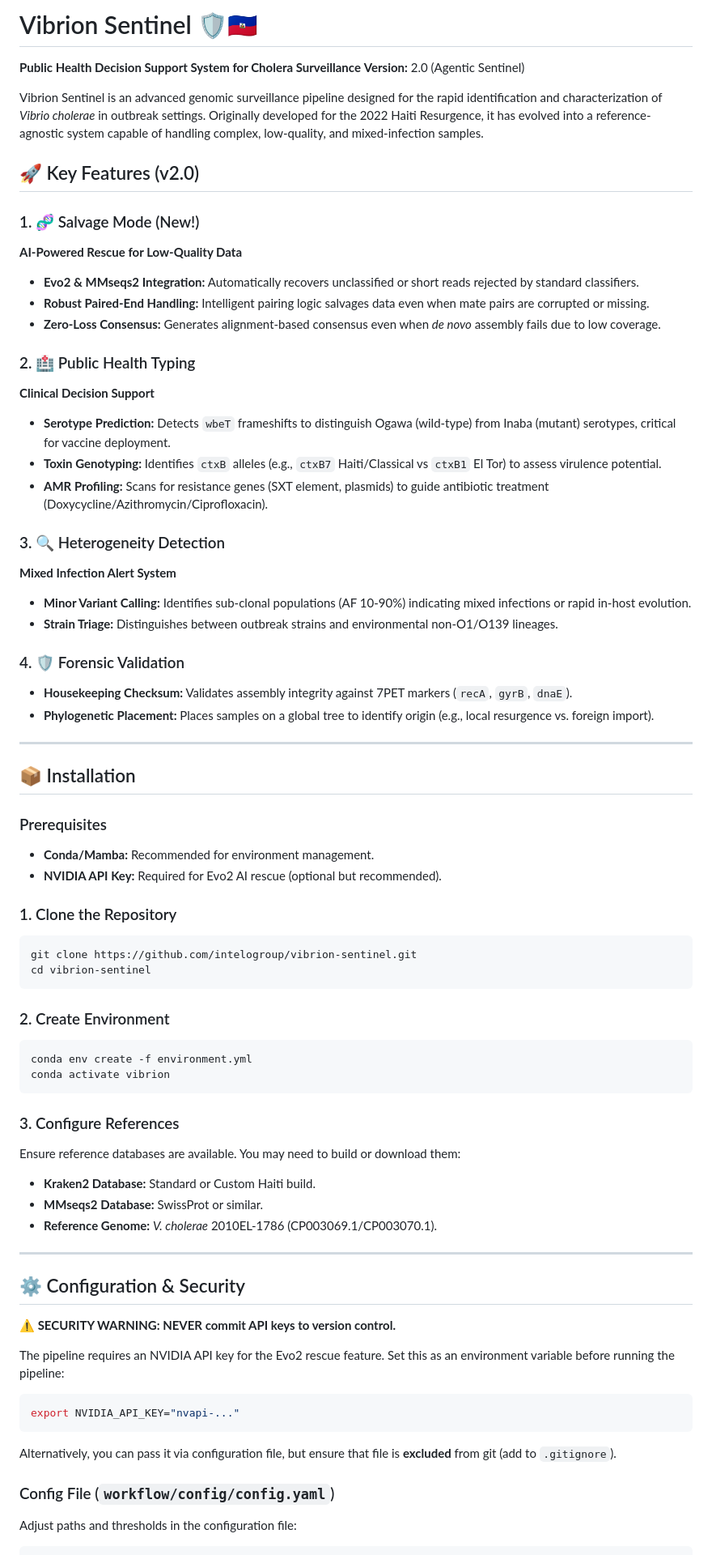
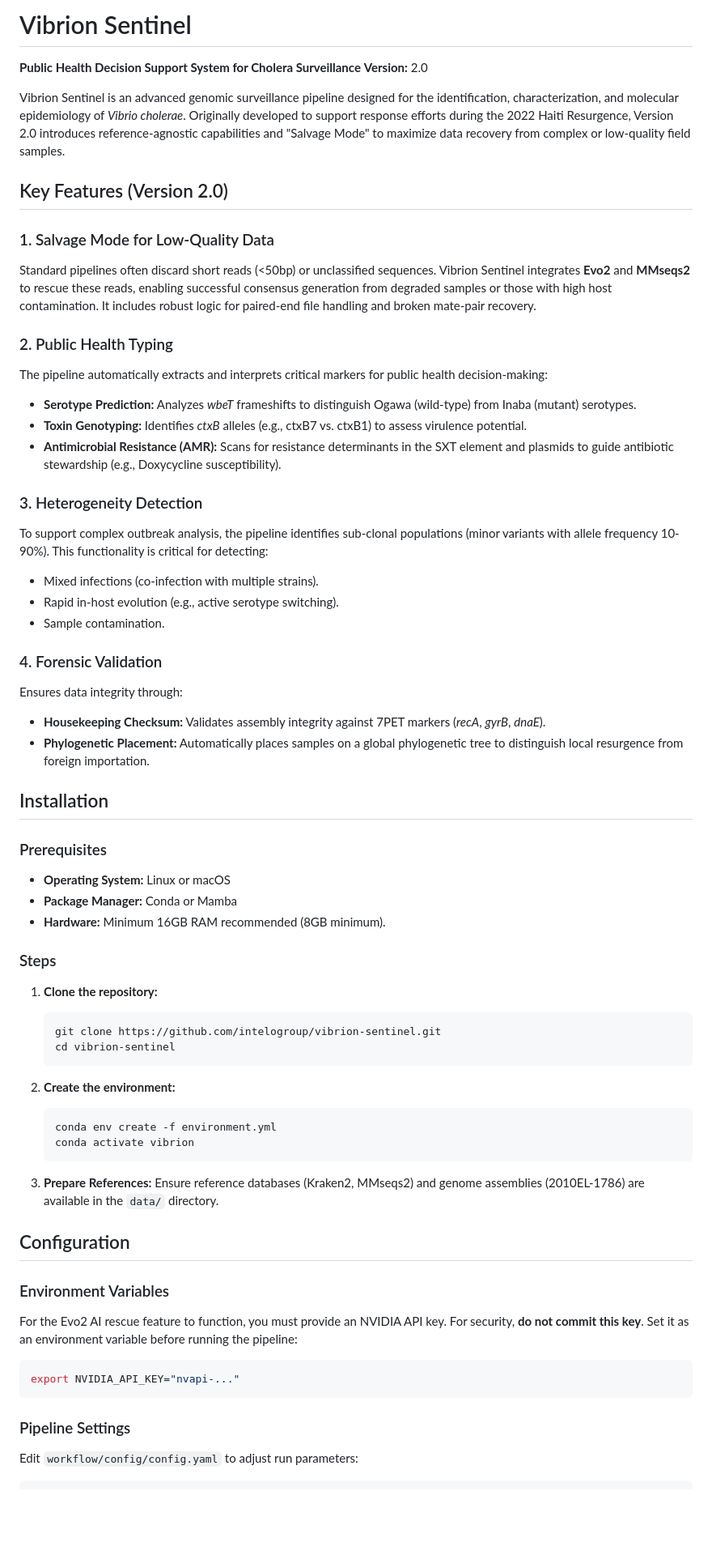
Before and after one commit to intelogroup/vibrion-sentinel, a Markdown page: README.md, the part around one of its changes. Shown at 81% size. GitHub-like rendering; blank space fills up the shorter version.

Commit message:
Update README: Professional tone, v2.0 features, removed emojis

````diff
--- a/README.md
+++ b/README.md
@@ -1,74 +1,65 @@
-# Vibrion Sentinel 🛡️🇭🇹
+# Vibrion Sentinel
 
 **Public Health Decision Support System for Cholera Surveillance**
-**Version:** 2.0 (Agentic Sentinel)
+**Version:** 2.0
 
-Vibrion Sentinel is an advanced genomic surveillance pipeline designed for the rapid identification and characterization of *Vibrio cholerae* in outbreak settings. Originally developed for the 2022 Haiti Resurgence, it has evolved into a reference-agnostic system capable of handling complex, low-quality, and mixed-infection samples.
+Vibrion Sentinel is an advanced genomic surveillance pipeline designed for the identification, characterization, and molecular epidemiology of *Vibrio cholerae*. Originally developed to support response efforts during the 2022 Haiti Resurgence, Version 2.0 introduces reference-agnostic capabilities and "Salvage Mode" to maximize data recovery from complex or low-quality field samples.
 
-## 🚀 Key Features (v2.0)
+## Key Features (Version 2.0)
 
-### 1. 🧬 Salvage Mode (New!)
-**AI-Powered Rescue for Low-Quality Data**
-- **Evo2 & MMseqs2 Integration:** Automatically recovers unclassified or short reads rejected by standard classifiers.
-- **Robust Paired-End Handling:** Intelligent pairing logic salvages data even when mate pairs are corrupted or missing.
-- **Zero-Loss Consensus:** Generates alignment-based consensus even when *de novo* assembly fails due to low coverage.
+### 1. Salvage Mode for Low-Quality Data
+Standard pipelines often discard short reads (<50bp) or unclassified sequences. Vibrion Sentinel integrates **Evo2** and **MMseqs2** to rescue these reads, enabling successful consensus generation from degraded samples or those with high host contamination. It includes robust logic for paired-end file handling and broken mate-pair recovery.
 
-### 2. 🏥 Public Health Typing
-**Clinical Decision Support**
-- **Serotype Prediction:** Detects `wbeT` frameshifts to distinguish Ogawa (wild-type) from Inaba (mutant) serotypes, critical for vaccine deployment.
-- **Toxin Genotyping:** Identifies `ctxB` alleles (e.g., `ctxB7` Haiti/Classical vs `ctxB1` El Tor) to assess virulence potential.
-- **AMR Profiling:** Scans for resistance genes (SXT element, plasmids) to guide antibiotic treatment (Doxycycline/Azithromycin/Ciprofloxacin).
+### 2. Public Health Typing
+The pipeline automatically extracts and interprets critical markers for public health decision-making:
+*   **Serotype Prediction:** Analyzes *wbeT* frameshifts to distinguish Ogawa (wild-type) from Inaba (mutant) serotypes.
+*   **Toxin Genotyping:** Identifies *ctxB* alleles (e.g., ctxB7 vs. ctxB1) to assess virulence potential.
+*   **Antimicrobial Resistance (AMR):** Scans for resistance determinants in the SXT element and plasmids to guide antibiotic stewardship (e.g., Doxycycline susceptibility).
 
-### 3. 🔍 Heterogeneity Detection
-**Mixed Infection Alert System**
-- **Minor Variant Calling:** Identifies sub-clonal populations (AF 10-90%) indicating mixed infections or rapid in-host evolution.
-- **Strain Triage:** Distinguishes between outbreak strains and environmental non-O1/O139 lineages.
+### 3. Heterogeneity Detection
+To support complex outbreak analysis, the pipeline identifies sub-clonal populations (minor variants with allele frequency 10-90%). This functionality is critical for detecting:
+*   Mixed infections (co-infection with multiple strains).
+*   Rapid in-host evolution (e.g., active serotype switching).
+*   Sample contamination.
 
-### 4. 🛡️ Forensic Validation
-- **Housekeeping Checksum:** Validates assembly integrity against 7PET markers (`recA`, `gyrB`, `dnaE`).
-- **Phylogenetic Placement:** Places samples on a global tree to identify origin (e.g., local resurgence vs. foreign import).
+### 4. Forensic Validation
+Ensures data integrity through:
+*   **Housekeeping Checksum:** Validates assembly integrity against 7PET markers (*recA*, *gyrB*, *dnaE*).
+*   **Phylogenetic Placement:** Automatically places samples on a global phylogenetic tree to distinguish local resurgence from foreign importation.
 
----
-
-## 📦 Installation
+## Installation
 
 ### Prerequisites
-- **Conda/Mamba:** Recommended for environment management.
-- **NVIDIA API Key:** Required for Evo2 AI rescue (optional but recommended).
+*   **Operating System:** Linux or macOS
+*   **Package Manager:** Conda or Mamba
+*   **Hardware:** Minimum 16GB RAM recommended (8GB minimum).
 
-### 1. Clone the Repository
-```bash
-git clone https://github.com/intelogroup/vibrion-sentinel.git
-cd vibrion-sentinel
-```
+### Steps
+1.  **Clone the repository:**
+    ```bash
+    git clone https://github.com/intelogroup/vibrion-sentinel.git
+    cd vibrion-sentinel
+    ```
 
-### 2. Create Environment
-```bash
-conda env create -f environment.yml
-conda activate vibrion
-```
+2.  **Create the environment:**
+    ```bash
+    conda env create -f environment.yml
+    conda activate vibrion
+    ```
 
-### 3. Configure References
-Ensure reference databases are available. You may need to build or download them:
-- **Kraken2 Database:** Standard or Custom Haiti build.
-- **MMseqs2 Database:** SwissProt or similar.
-- **Reference Genome:** *V. cholerae* 2010EL-1786 (CP003069.1/CP003070.1).
+3.  **Prepare References:**
+    Ensure reference databases (Kraken2, MMseqs2) and genome assemblies (2010EL-1786) are available in the `data/` directory.
 
----
+## Configuration
 
-## ⚙️ Configuration & Security
-
-**⚠️ SECURITY WARNING: NEVER commit API keys to version control.**
-
-The pipeline requires an NVIDIA API key for the Evo2 rescue feature. Set this as an environment variable before running the pipeline:
+### Environment Variables
+For the Evo2 AI rescue feature to function, you must provide an NVIDIA API key. For security, **do not commit this key**. Set it as an environment variable before running the pipeline:
 
 ```bash
 export NVIDIA_API_KEY="nvapi-..."
 ```
 
-Alternatively, you can pass it via configuration file, but ensure that file is **excluded** from git (add to `.gitignore`).
-
-### Config File (`workflow/config/config.yaml`)
-Adjust paths and thresholds in the configuration file:
+### Pipeline Settings
+Edit `workflow/config/config.yaml` to adjust run parameters:
 
 ```yaml
````
Also changed, not shown: other parts of README.md (+18 -38 lines).
